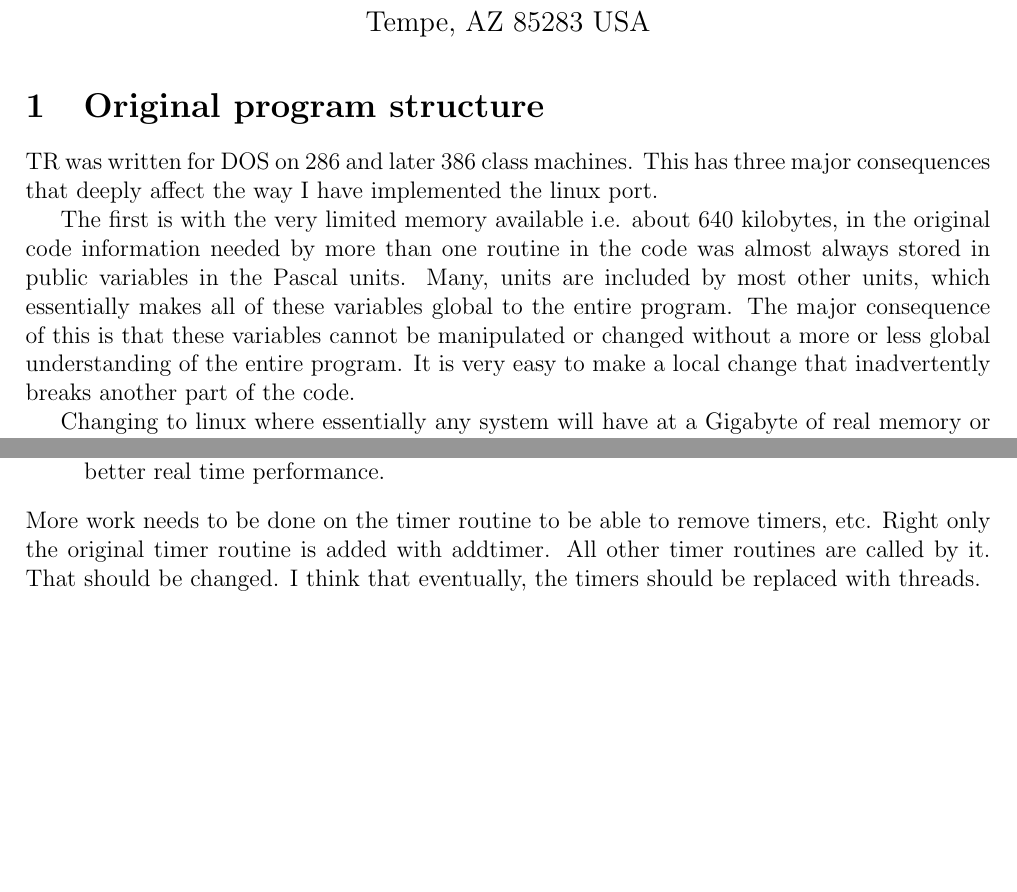
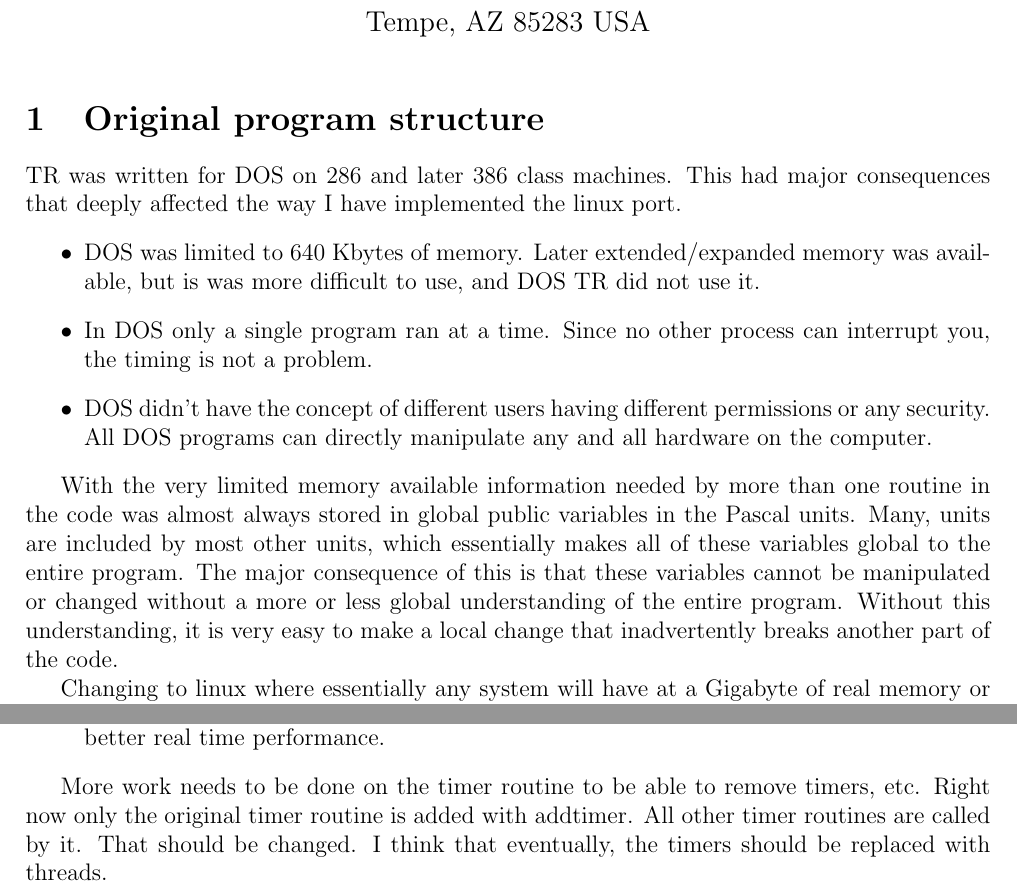
Before and after one commit to trlinux/trlinux, a LaTeX document (doc/trport.tex): two parts of pages 1 and 2 of 2, joined at a grey line, cut so that both start at the same text, the shorter picture padded with empty space. Compiled offline with pdfLaTeX.

Commit message:
Updated CQP files for 4 letter counties. Few changes to trport.tex

```diff
--- a/doc/trport.tex
+++ b/doc/trport.tex
@@ -15,17 +15,32 @@ Tempe, AZ 85283 USA\\
 \maketitle
 \section{Original program structure}
 TR was written for DOS on 286 and later 386 class machines. This
-has three major consequences that deeply affect the way I have
+had major consequences that deeply affected the way I have
 implemented the linux port.
+\begin{itemize}
+\item
+DOS was limited to 640 Kbytes of memory. Later extended/expanded
+memory was available, but is was more difficult to use, and DOS TR
+did not use it.
+\item
+In DOS only a single program ran at a time. Since no other process
+can interrupt you, the timing is not a problem.
+\item
+DOS didn't have the concept of different users having different
+permissions or any security.
+All DOS programs can directly manipulate any and all hardware on the
+computer.
+\end{itemize}
 
-The first is with the very limited
-memory available i.e. about 640 kilobytes, in the original code
+With the very limited
+memory available
 information needed by more than one routine in the code was almost
-always stored in public variables in the Pascal units. Many, units
+always stored in global public variables in the Pascal units. Many, units
 are included by most other units, which essentially makes all of these
 variables global to the entire program.  The major consequence of this
 is that these variables cannot be manipulated or changed without a
-more or less global understanding of the entire program. It is very
+more or less global understanding of the entire program. Without
+this understanding, it is very
 easy to make a local change that inadvertently breaks another part of the
 code.
 
@@ -93,10 +108,13 @@ because the computer has been busy doing other things, caughtup will be
 false. This allows each timer procedure to only process critical items
 in an attempt to get better real time performance.
 \end{itemize}
+
 More work needs to be done on the timer routine to be able to remove
-timers, etc. Right only the original timer routine is added with addtimer.
+timers, etc. Right now only the original timer routine is added with addtimer.
 All other timer routines are called by it. That should be changed.
 I think that eventually, the timers should be replaced
 with threads.
 
+
+
 \end{document}
```
Also changed, not shown: doc/trport.tex (2 more changed lines), 2 other files.
